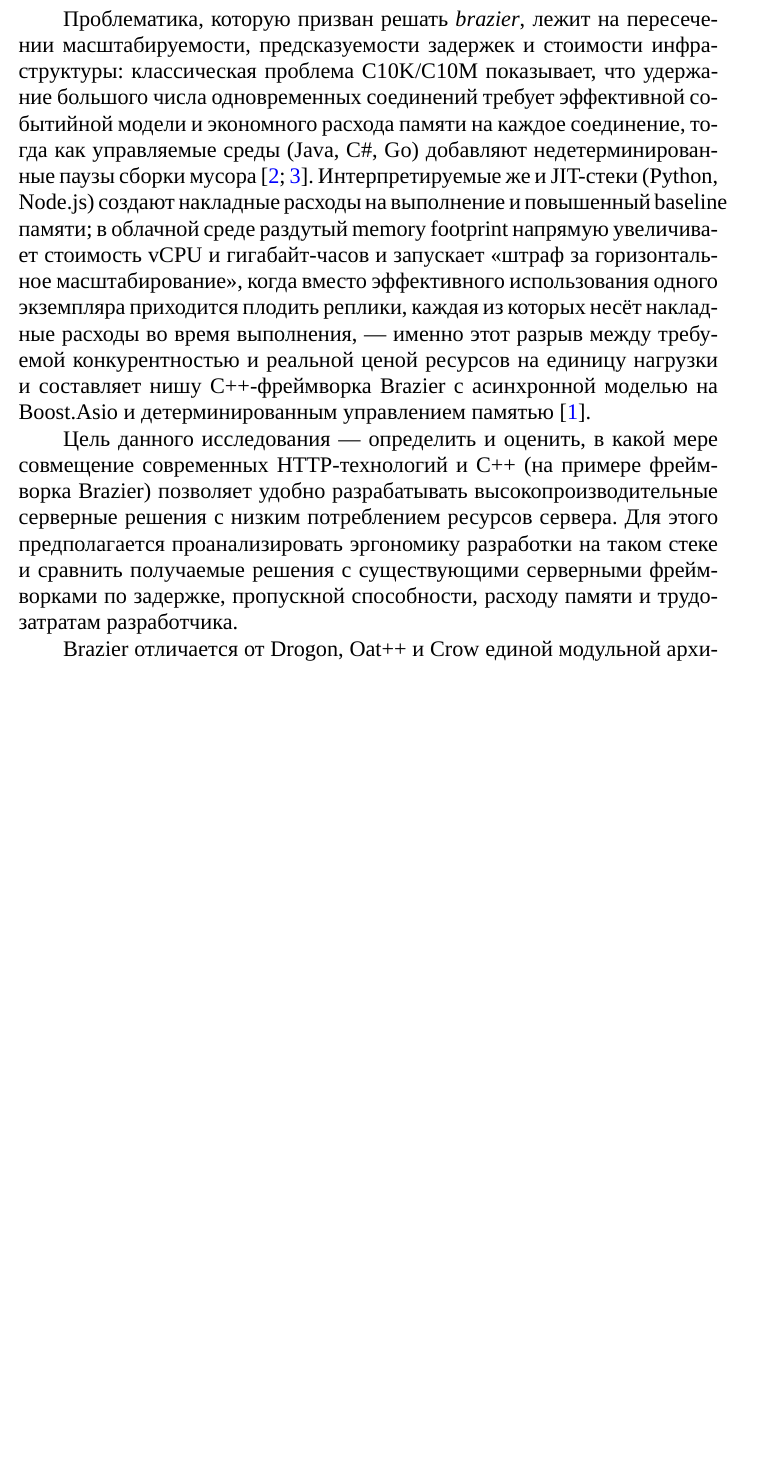
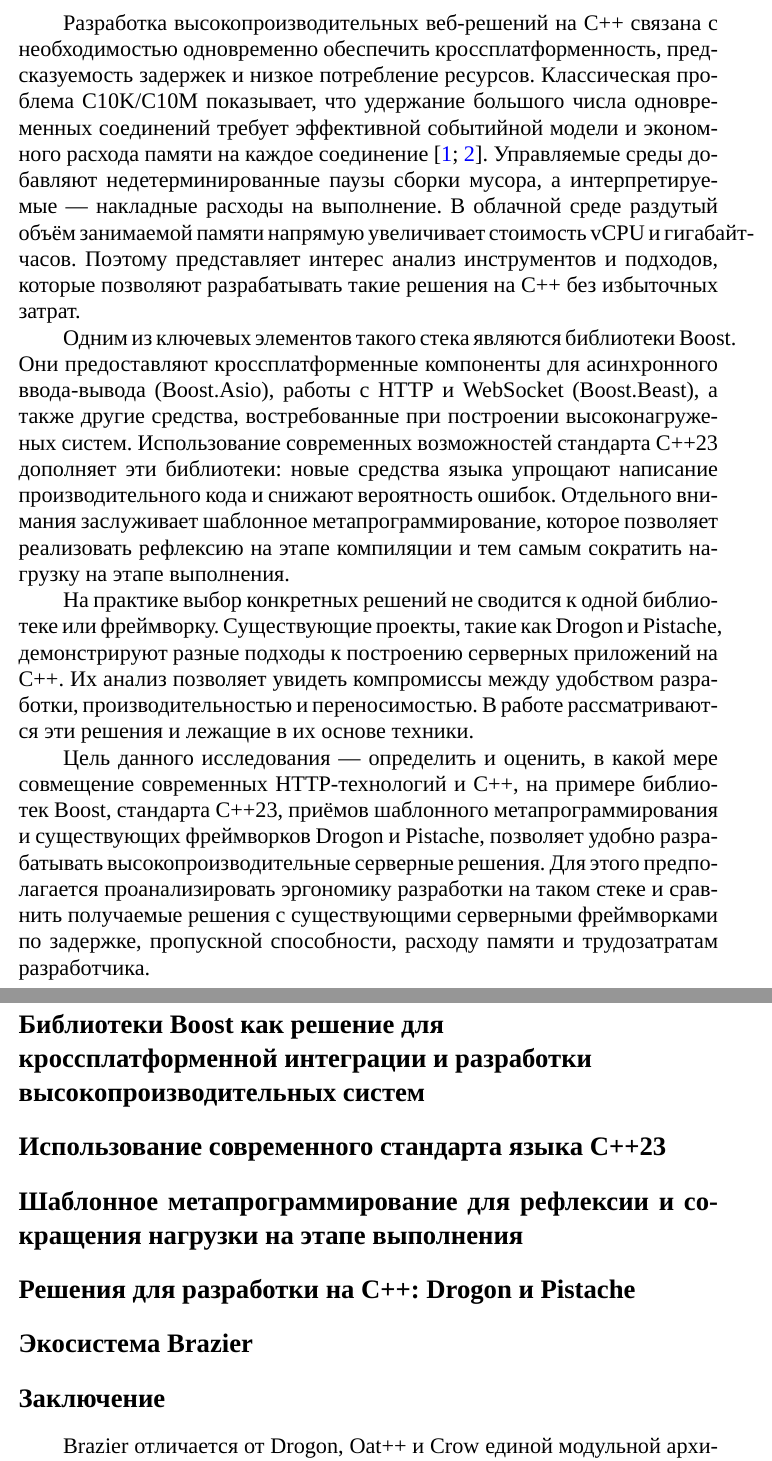
Before and after one commit to just1po1nt0/brazier-investigation, a LaTeX document (main.tex): part of page 3 of 4 before the commit and two parts of pages 2 and 3 of 4 after it, the two joined at a grey line, cut at the place of the change, the shorter picture padded with empty space. Compiled offline with XeLaTeX; a missing font is replaced by an installed copy or a similar font.

Commit message:
feat: document regroup and update introduction

```diff
--- a/main.tex
+++ b/main.tex
@@ -11,7 +11,6 @@
 \usepackage{array}
 \usepackage{tikz}
 \usepackage{graphviz}
-\usepackage{textcase}
 \usetikzlibrary{positioning}
 \usepackage{colortbl}
 \newcommand{\colormidrule}{%
@@ -90,7 +89,7 @@
   {}
 
 \titlespacing*{\section}{0pt}{2ex plus 1ex minus .2ex}{2ex plus .1ex}
-\titlespacing*{\subsection}{0pt}{2ex plus 1ex minus .2ex}{0.2ex plus .1ex}
+\titlespacing*{\subsection}{0pt}{2ex plus 1ex minus .2ex}{2ex plus .1ex}
 \titlespacing*{\subsubsection}{0pt}{2ex plus 1ex minus .2ex}{0.75ex plus .2ex}
 \titlespacing*{\paragraph}{0pt}{0.25ex plus 0.25ex minus .2ex}{0.5em}
 
@@ -199,12 +196,27 @@
 
 \section{Введение}\label{sec:intro}
 
-Проблематика, которую призван решать \textit{brazier}, лежит на пересечении масштабируемости, предсказуемости задержек и стоимости инфраструктуры: классическая проблема C10K/C10M показывает, что удержание большого числа одновременных соединений требует эффективной событийной модели и экономного расхода памяти на каждое соединение, тогда как управляемые среды (Java, C\#, Go) добавляют недетерминированные паузы сборки мусора~\autocites{dong:c10k-problem_2009}{song:c10m-problem_2023}.
-Интерпретируемые же и JIT-стеки (Python, Node.js) создают накладные расходы на выполнение и повышенный baseline памяти; в облачной среде раздутый memory footprint напрямую увеличивает стоимость vCPU и гигабайт-часов и запускает "<штраф за горизонтальное масштабирование">, когда вместо эффективного использования одного экземпляра приходится плодить реплики, каждая из которых несёт накладные расходы во время выполнения, — именно этот разрыв между требуемой конкурентностью и реальной ценой ресурсов на единицу нагрузки и составляет нишу C++-фреймворка Brazier с асинхронной моделью на Boost.Asio и детерминированным управлением памятью~\autocite{cheung:approximation_2026}.
+Разработка высокопроизводительных веб-решений на C++ связана с необходимостью одновременно обеспечить кроссплатформенность, предсказуемость задержек и низкое потребление ресурсов. Классическая проблема C10K/C10M показывает, что удержание большого числа одновременных соединений требует эффективной событийной модели и экономного расхода памяти на каждое соединение~\autocites{dong:c10k-problem_2009}{song:c10m-problem_2023}. Управляемые среды добавляют недетерминированные паузы сборки мусора, а интерпретируемые — накладные расходы на выполнение. В облачной среде раздутый объём занимаемой памяти напрямую увеличивает стоимость vCPU и гигабайт-часов. Поэтому представляет интерес анализ инструментов и подходов, которые позволяют разрабатывать такие решения на C++ без избыточных затрат.
 
-Цель данного исследования — определить и оценить, в какой мере совмещение современных HTTP-технологий и C++ (на примере фреймворка Brazier) позволяет удобно разрабатывать высокопроизводительные серверные решения с низким потреблением ресурсов сервера. Для этого предполагается проанализировать эргономику разработки на таком стеке и сравнить получаемые решения с существующими серверными фреймворками по задержке, пропускной способности, расходу памяти и трудозатратам разработчика.
+Одним из ключевых элементов такого стека являются библиотеки Boost. Они предоставляют кроссплатформенные компоненты для асинхронного ввода-вывода (Boost.Asio), работы с HTTP и WebSocket (Boost.Beast), а также другие средства, востребованные при построении высоконагруженых систем. Использование современных возможностей стандарта C++23 дополняет эти библиотеки: новые средства языка упрощают написание производительного кода и снижают вероятность ошибок. Отдельного внимания заслуживает шаблонное метапрограммирование, которое позволяет реализовать рефлексию на этапе компиляции и тем самым сократить нагрузку на этапе выполнения.
 
-Brazier отличается от Drogon, Oat++ и Crow единой модульной архитектурой. Вместо разрозненных библиотек C++ он объединяет несколько ключевых компонентов. Внутри одной MVC-парадигмы работают асинхронная сеть на Boost.Asio, трехуровневая ORM для PostgreSQL (brazier-orm), структурированное журналирование (brazier-logger) и обработка HTTP, HTTPS и WebSocket.
+На практике выбор конкретных решений не сводится к одной библиотеке или фреймворку. Существующие проекты, такие как Drogon и Pistache, демонстрируют разные подходы к построению серверных приложений на C++. Их анализ позволяет увидеть компромиссы между удобством разработки, производительностью и переносимостью. В работе рассматриваются эти решения и лежащие в их основе техники.
+
+Цель данного исследования — определить и оценить, в какой мере совмещение современных HTTP-технологий и C++, на примере библиотек Boost, стандарта C++23, приёмов шаблонного метапрограммирования и существующих фреймворков Drogon и Pistache, позволяет удобно разрабатывать высокопроизводительные серверные решения. Для этого предполагается проанализировать эргономику разработки на таком стеке и сравнить получаемые решения с существующими серверными фреймворками по задержке, пропускной способности, расходу памяти и трудозатратам разработчика.
+
+\section{Библиотеки Boost как решение для \\кроссплатформенной интеграции и разработки \\высокопроизводительных систем}
+
+\section{Использование современного стандарта языка С++23}
+
+\section{Шаблонное метапрограммирование для рефлексии и сокращения нагрузки на этапе выполнения}
+
+\section{Решения для разработки на С++: Drogon и Pistache}
+
+\section{Экосистема Brazier}
+
+\section{Заключение}
+
+Brazier отличается от Drogon, Oat++ и Crow единой модульной архитектурой. Вместо разрозненных библиотек C++ он объединяет несколько ключевых компонентов. Внутри одной MVC-парадигмы работают асинхронная сеть на Boost.Asio, brazier-orm, реализующий трехзвенную ORM для PostgreSQL, brazier-logger, реализующий структурированное журналирование и обработка HTTP, HTTPS и WebSocket.
 
 Brazier использует эргономичные абстракции C++20/23 чтобы уменьшить объем шаблонного кода. Они также убирают необходимость в ручном управлении необработанной памяти при маршрутизации и сопоставлении с базой данных. При
 этом безопасность типов сохраняется на этапе компиляции.
```
Also changed, not shown: references.bib (+0 -10 lines), main.pdf, main.tex (4 more changed lines).
